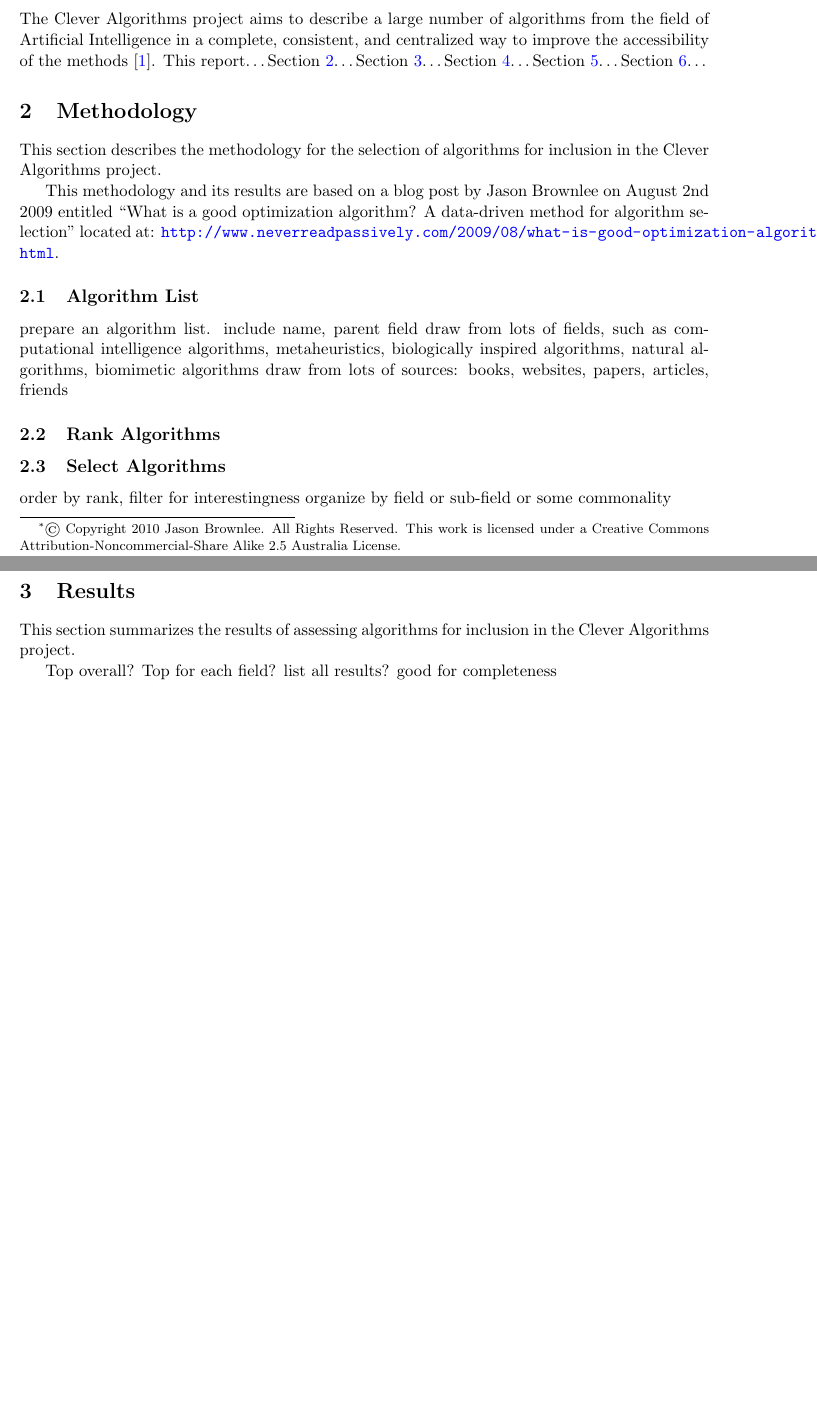
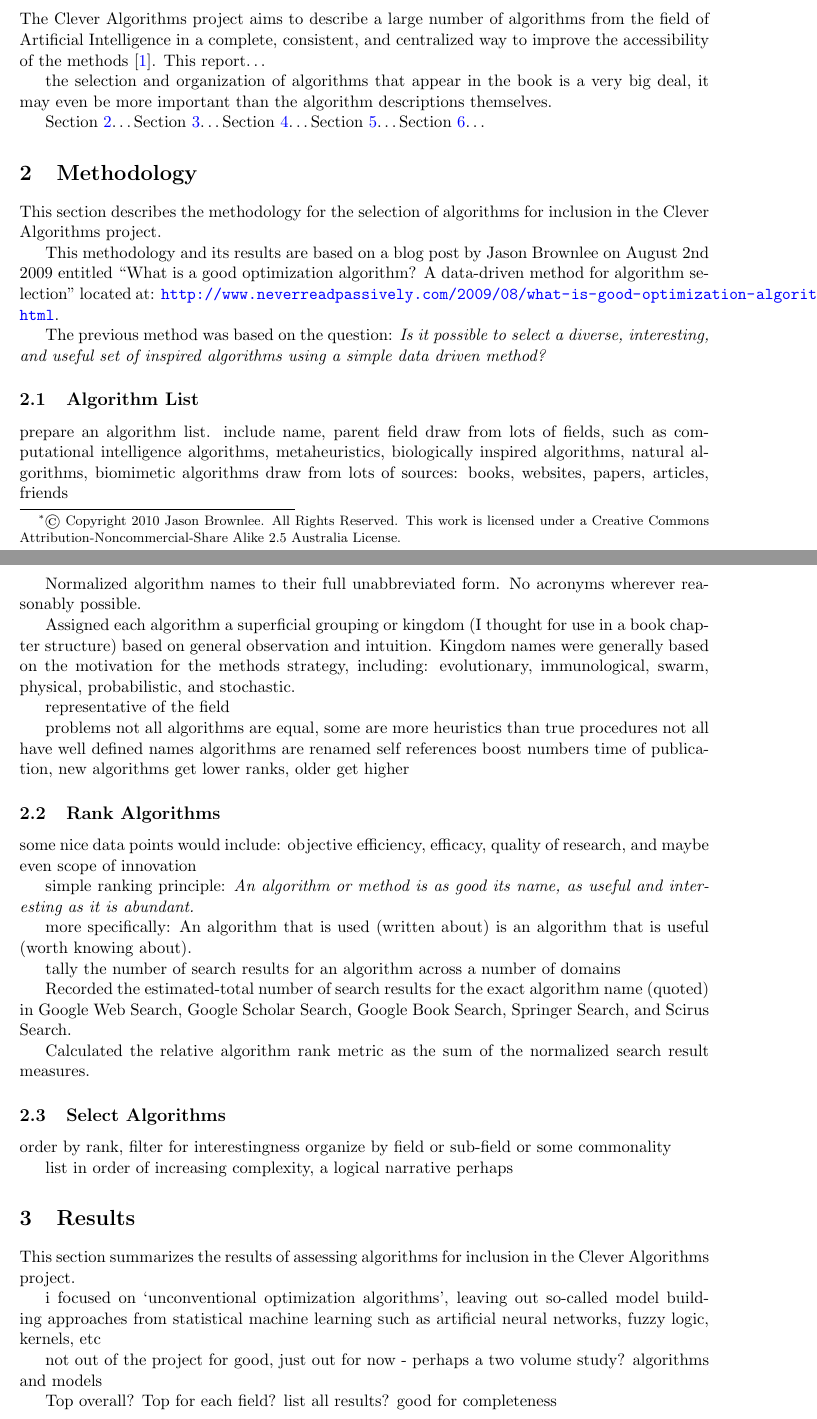
Before and after one commit to clever-algorithms/CleverAlgorithms, a LaTeX document (workspace/04-algorithm-selection/techreport-20100112-1.tex): two parts of pages 1 and 2 of 2 before the commit and two parts of pages 1 and 2 of 3 after it, joined at a grey line, cut so that both start at the same text, the shorter picture padded with empty space. Compiled offline with pdfLaTeX.

Commit message:
structure

```diff
--- a/workspace/04-algorithm-selection/techreport-20100112-1.tex
+++ b/workspace/04-algorithm-selection/techreport-20100112-1.tex
@@ -44,6 +44,9 @@ This is the abstract. Consider writing a one sentence summary of each major sect
 The Clever Algorithms project aims to describe a large number of algorithms from the field of Artificial Intelligence in a complete, consistent, and centralized way to improve the accessibility of the methods \cite{Brownlee2010}.
 % report
 This report\ldots
+
+the selection and organization of algorithms that appear in the book is a very big deal, it may even be more important than the algorithm descriptions themselves.
+
 % breakdown
 Section~\ref{sec:methodology}\ldots
 Section~\ref{sec:results}\ldots
@@ -51,33 +54,82 @@ Section~\ref{sec:analysis}\ldots
 Section~\ref{sec:selection}\ldots
 Section~\ref{sec:conclusions}\ldots
 
+%
+% Methodology
+%
 \section{Methodology}
 \label{sec:methodology}
 This section describes the methodology for the selection of algorithms for inclusion in the Clever Algorithms project.
 
 This methodology and its results are based on a blog post by Jason Brownlee on August 2nd 2009 entitled ``What is a good optimization algorithm? A data-driven method for algorithm selection'' located at: \url{http://www.neverreadpassively.com/2009/08/what-is-good-optimization-algorithm.html}.
 
+The previous method was based on the question: \emph{Is it possible to select a diverse, interesting, and useful set of inspired algorithms using a simple data driven method?}
+
+%
+% Algorithm List
+%
 \subsection{Algorithm List}
 prepare an algorithm list. include name, parent field
 draw from lots of fields, such as computational intelligence algorithms, metaheuristics, biologically inspired algorithms, natural algorithms, biomimetic algorithms
 draw from lots of sources: books, websites, papers, articles, friends
 
+
+Normalized algorithm names to their full unabbreviated form. No acronyms wherever reasonably possible.
+
+Assigned each algorithm a superficial grouping or kingdom (I thought for use in a book chapter structure) based on general observation and intuition. Kingdom names were generally based on the motivation for the methods strategy, including: evolutionary, immunological, swarm, physical, probabilistic, and stochastic.
+
+representative of the field
+
+problems
+not all algorithms are equal, some are more heuristics than true procedures
+not all have well defined names
+algorithms are renamed
+self references boost numbers
+time of publication, new algorithms get lower ranks, older get higher
+
+%
+% Rank Algorithms
+%
 \subsection{Rank Algorithms}
+some nice data points would include: objective efficiency, efficacy, quality of research, and maybe even scope of innovation
 
+simple ranking principle: \emph{An algorithm or method is as good its name, as useful and interesting as it is abundant.}
 
+more specifically: An algorithm that is used (written about) is an algorithm that is useful (worth knowing about).
+
+tally the number of search results for an algorithm across a number of domains
+
+Recorded the estimated-total number of search results for the exact algorithm name (quoted) in Google Web Search, Google Scholar Search, Google Book Search, Springer Search, and Scirus Search.
+
+Calculated the relative algorithm rank metric as the sum of the normalized search result measures.
+
+%
+% Select Algorithms
+%
 \subsection{Select Algorithms}
 order by rank, filter for interestingness
 organize by field or sub-field or some commonality
 
+list in order of increasing complexity, a logical narrative perhaps
 
+%
+% Results
+%
 \section{Results}
 \label{sec:results}
 This section summarizes the results of assessing algorithms for inclusion in the Clever Algorithms project.
+
+i focused on `unconventional optimization algorithms', leaving out so-called model building approaches from statistical machine learning such as artificial neural networks, fuzzy logic, kernels, etc
+
+not out of the project for good, just out for now - perhaps a two volume study? algorithms and models
 
 Top overall?
 Top for each field?
 list all results? good for completeness
 
+%
+% Analysis
+%
 \section{Analysis}
 \label{sec:analysis}
 This section analyses the results of the assessed algorithms for inclusion in the Clever Algorithms project.
```
Also changed, not shown: workspace/04-algorithm-selection/techreport-20100112-1.tex (2 more changed lines).
